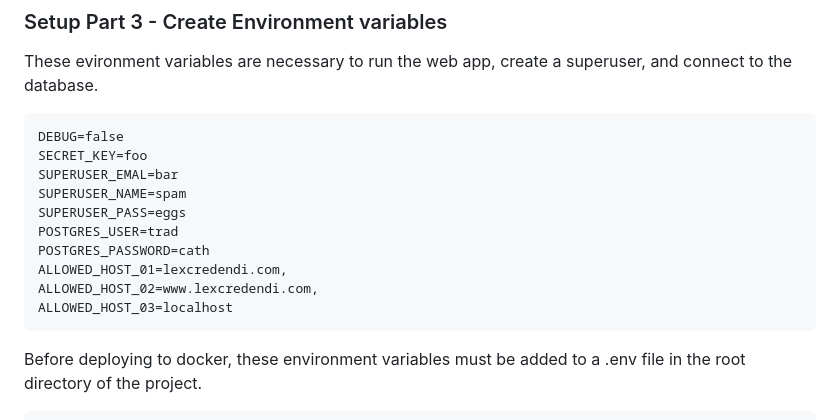
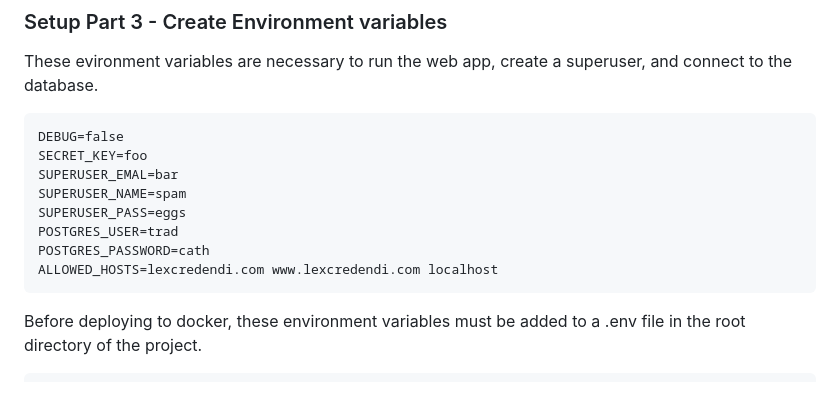
Before and after one commit to delperdang/lexcredendi, a Markdown page: README.md, the part around the change. Rendered like a GitHub page; blank space fills up the shorter version.

Commit message:
changed how allowed hosts is documented in README

````diff
--- a/README.md
+++ b/README.md
@@ -59,9 +59,7 @@ SUPERUSER_NAME=spam
 SUPERUSER_PASS=eggs
 POSTGRES_USER=trad
 POSTGRES_PASSWORD=cath
-ALLOWED_HOST_01=lexcredendi.com,
-ALLOWED_HOST_02=www.lexcredendi.com,
-ALLOWED_HOST_03=localhost
+ALLOWED_HOSTS=lexcredendi.com www.lexcredendi.com localhost
 ```
 
 Before deploying to docker, these environment variables must be added to a .env file in the root directory of the project.
````
